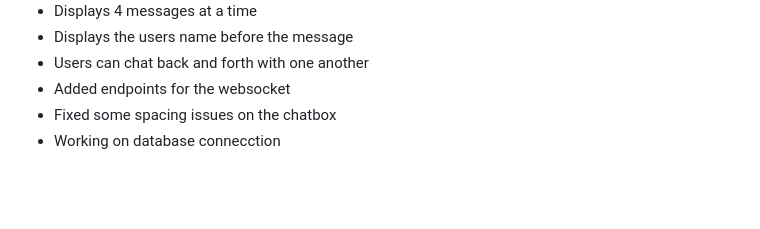
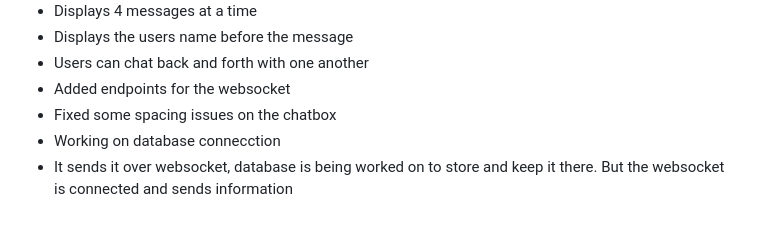
Before and after one commit to ryannpx/startup, a Markdown page: README.md, the part around the change. GitHub-like rendering; blank space fills up the shorter version.

```diff
--- a/README.md
+++ b/README.md
@@ -97,3 +97,4 @@ For this deliverable I made a chatbox with websocket!
 - Added endpoints for the websocket
 - Fixed some spacing issues on the chatbox
 - Working on database connecction
+- It sends it over websocket, database is being worked on to store and keep it there. But the websocket is connected and sends information
```
